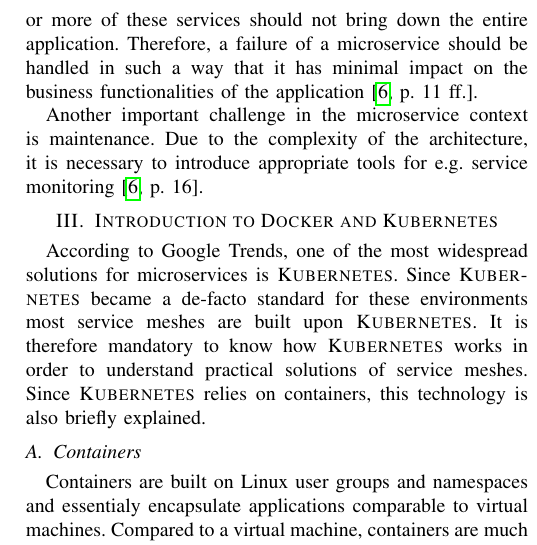
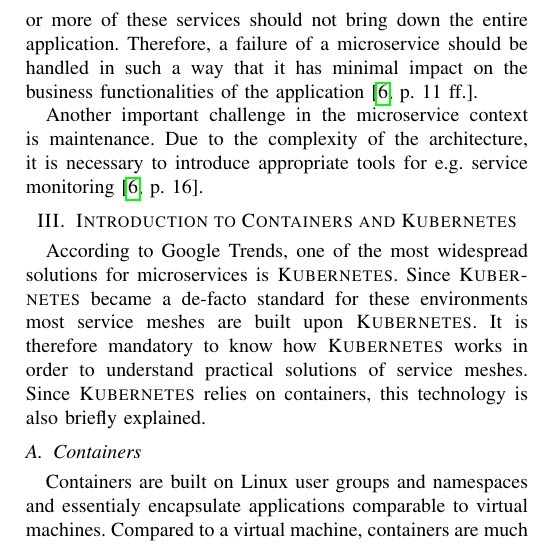
Before and after one commit to kiliandangendorf/hsh-favs-linkerd-prototype, a LaTeX paper (tex/main.tex, which reads tex/chapters/03_docker+kubernetes.tex): part of one column of page 2 of 8, cut so that both start at the same text. Compiled offline with pdfLaTeX; a missing font is replaced by an installed copy or a similar font; a LaTeX package or settings file that is missing is left out.

Commit message:
adapt heading

```diff
--- a/tex/chapters/03_docker+kubernetes.tex
+++ b/tex/chapters/03_docker+kubernetes.tex
@@ -1,4 +1,4 @@
-\section{Introduction to Docker and Kubernetes}
+\section{Introduction to Containers and Kubernetes}
 
 According to Google Trends, one of the most widespread solutions for microservices is \textsc{Kubernetes}.
 Since \textsc{Kubernetes} became a de-facto standard for these environments most service meshes are built upon \textsc{Kubernetes}. It is therefore mandatory to know how \textsc{Kubernetes} works in order to understand practical solutions of service meshes. Since \textsc{Kubernetes} relies on containers, this technology is also briefly explained.
```
